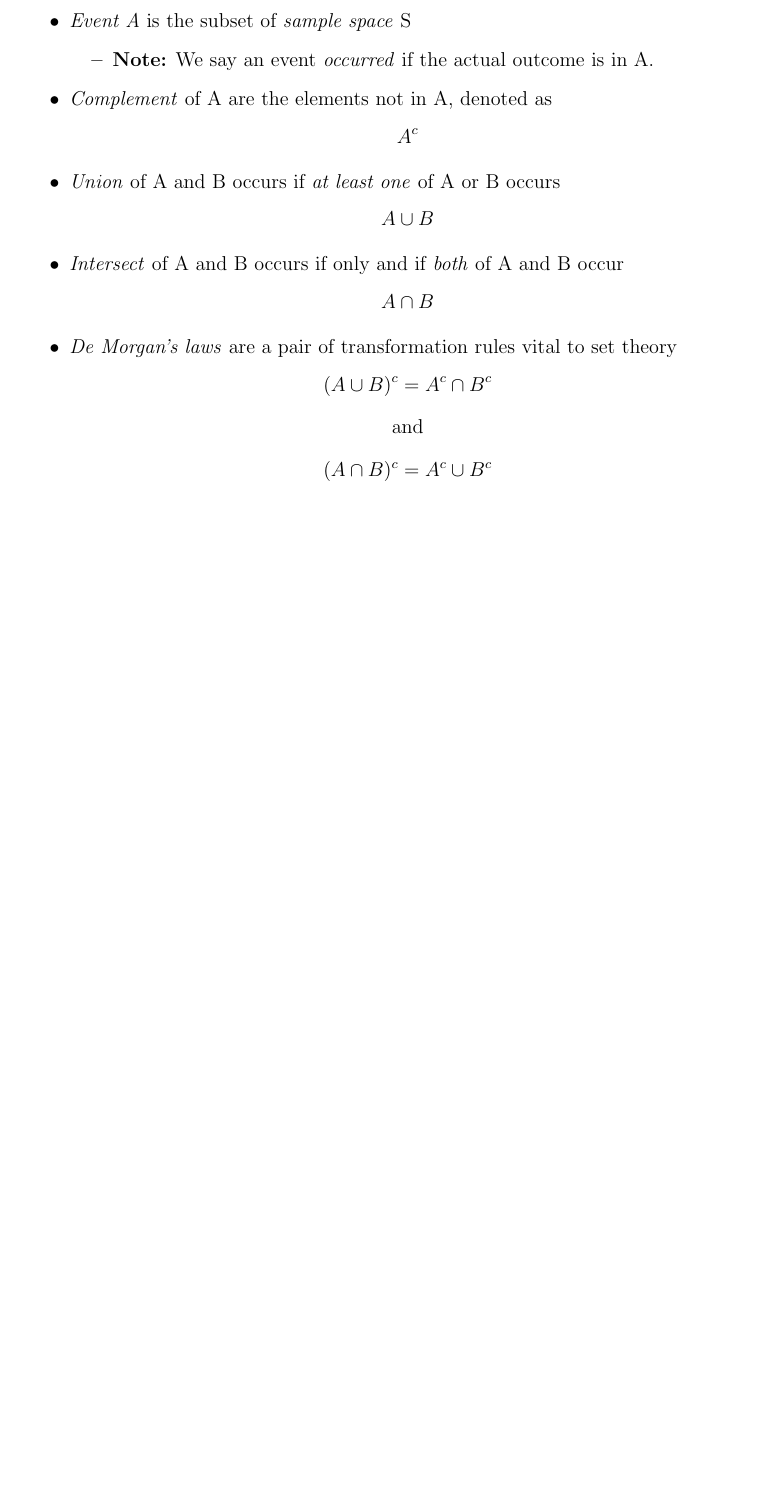
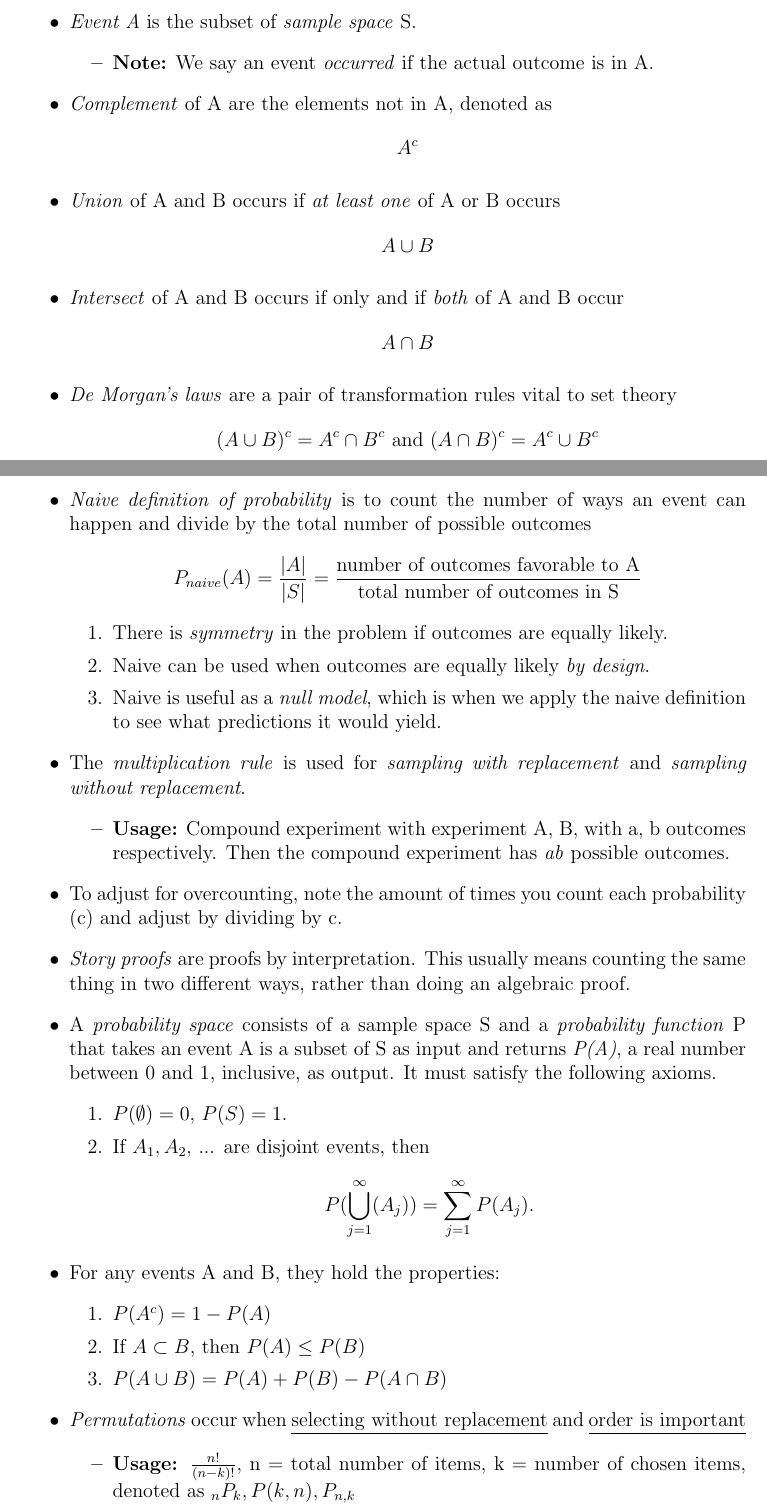
Before and after one commit to williamsantosa/williamsantosa, a LaTeX document (Classwork/STAT131/NotesLaTeX/Week1/Week1.tex): part of page 1 of 2 before the commit and two parts of pages 1 and 2 of 3 after it, the two joined at a grey line, cut so that both start at the same text, the shorter picture padded with empty space. Compiled offline with pdfLaTeX.

Commit message:
Done with notes for Week !

```diff
--- a/Classwork/STAT131/NotesLaTeX/Week1/Week1.tex
+++ b/Classwork/STAT131/NotesLaTeX/Week1/Week1.tex
@@ -25,12 +26,39 @@ This document covers essential information and example problems with answers in
 Contains important definitions for understanding Chapter 1 in textbook.
 
 \begin{itemize}
-    \item \textit{Sample Space S} is the set of all possible outcomes from the experiment
-    \item \textit{Event A} is the subset of \emph{sample space} S
+    \item \textit{Sample Space S} is the set of all possible outcomes from the experiment.
+    \item \textit{Event A} is the subset of \emph{sample space} S.
     \begin{itemize}
         \item \textbf{Note:} We say an event \textit{occurred} if the actual outcome is in A.
     \end{itemize}
     \item \textit{Complement} of A are the elements not in A, denoted as \[A^{c}\]
     \item \textit{Union} of A and B occurs if \textit{at least one} of A or B occurs \[A \cup B\]
     \item \textit{Intersect} of A and B occurs if only and if \textit{both} of A and B occur \[A \cap B\]
-    \item \textit{De Morgan's laws} are a pair of transformation rules vital to set theory \[(A\cup B)^{c} = A^{c}\cap B^{c}\] \begin{center} and \end{center}\[(A\cap B)^{c} = A^{c}\cup B^{c}\]
+    \item \textit{De Morgan's laws} are a pair of transformation rules vital to set theory \[(A\cup B)^{c} = A^{c}\cap B^{c}\text{ and } (A\cap B)^{c} = A^{c}\cup B^{c}\]
+    \item \textit{Naive definition of probability} is to count the number of ways an event can happen and divide by the total number of possible outcomes \[P_{naive}(A) = \frac{|A|}{|S|} = \frac{\text{number of outcomes favorable to A}}{\text{total number of outcomes in S}} \]
+    \begin{enumerate}
+        \item There is \textit{symmetry} in the problem if outcomes are equally likely.
+        \item Naive can be used when outcomes are equally likely \textit{by design}.
+        \item Naive is useful as a \textit{null model}, which is when we apply the naive definition to see what predictions it would yield.
+    \end{enumerate}
+    \item The \textit{multiplication rule} is used for \textit{sampling with replacement} and \textit{sampling without replacement}.
+    \begin{itemize}
+        \item \textbf{Usage:} Compound experiment with experiment A, B, with a, b outcomes respectively. Then the compound experiment has \textit{ab} possible outcomes.
+    \end{itemize}
+    \item To adjust for overcounting, note the amount of times you count each probability (c) and adjust by dividing by c.
+    \item \textit{Story proofs} are proofs by interpretation. This usually means counting the same thing in two different ways, rather than doing an algebraic proof.
+    \item A \textit{probability space} consists of a sample space S and a \textit{probability function} P that takes an event A is a subset of S as input and returns \textit{P(A)}, a real number between 0 and 1, inclusive, as output. It must satisfy the following axioms.
+    \begin{enumerate}
+        \item \(P(\emptyset) = 0\), \(P(S) = 1\).
+        \item If \(A_{1}, A_{2},\) ... are disjoint events, then \[P(\bigcup\limits_{j=1}^{\infty}(A_{j})) = \sum\limits_{j=1}^{\infty}P(A_{j}).\]
+    \end{enumerate}
+    \item For any events A and B, they hold the properties:
+    \begin{enumerate}
+        \item \(P(A^{c}) = 1 - P(A) \)
+        \item If \(A \subset B \), then \(P(A) \leq P(B) \)
+        \item \(P(A \cup B) = P(A) + P(B) - P(A \cap B) \)
+    \end{enumerate}
+    \item \textit{Permutations} occur when \underline{selecting without replacement} and \underline{order is important}
+    \begin{itemize}
+        \item \textbf{Usage: }\(\frac{n!}{(n - k)!} \), n = total number of items, k = number of chosen items, denoted as \(_{n}P_{k}, P(k, n), P_{n, k}\)
+    \end{itemize}
```
Also changed, not shown: Classwork/STAT131/NotesLaTeX/Week1/Week1.pdf, Classwork/STAT131/NotesLaTeX/Week1/Week1.tex (9 more changed lines).
